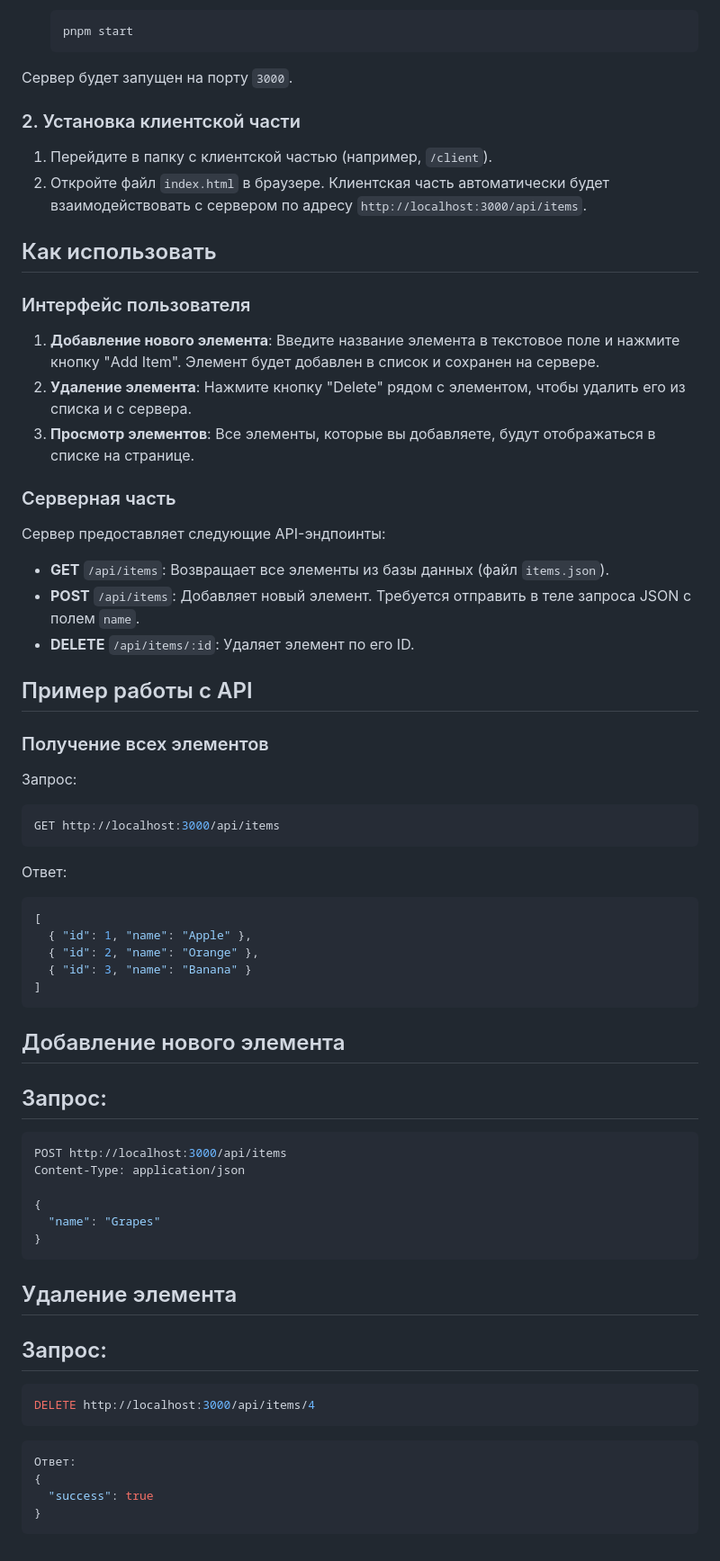
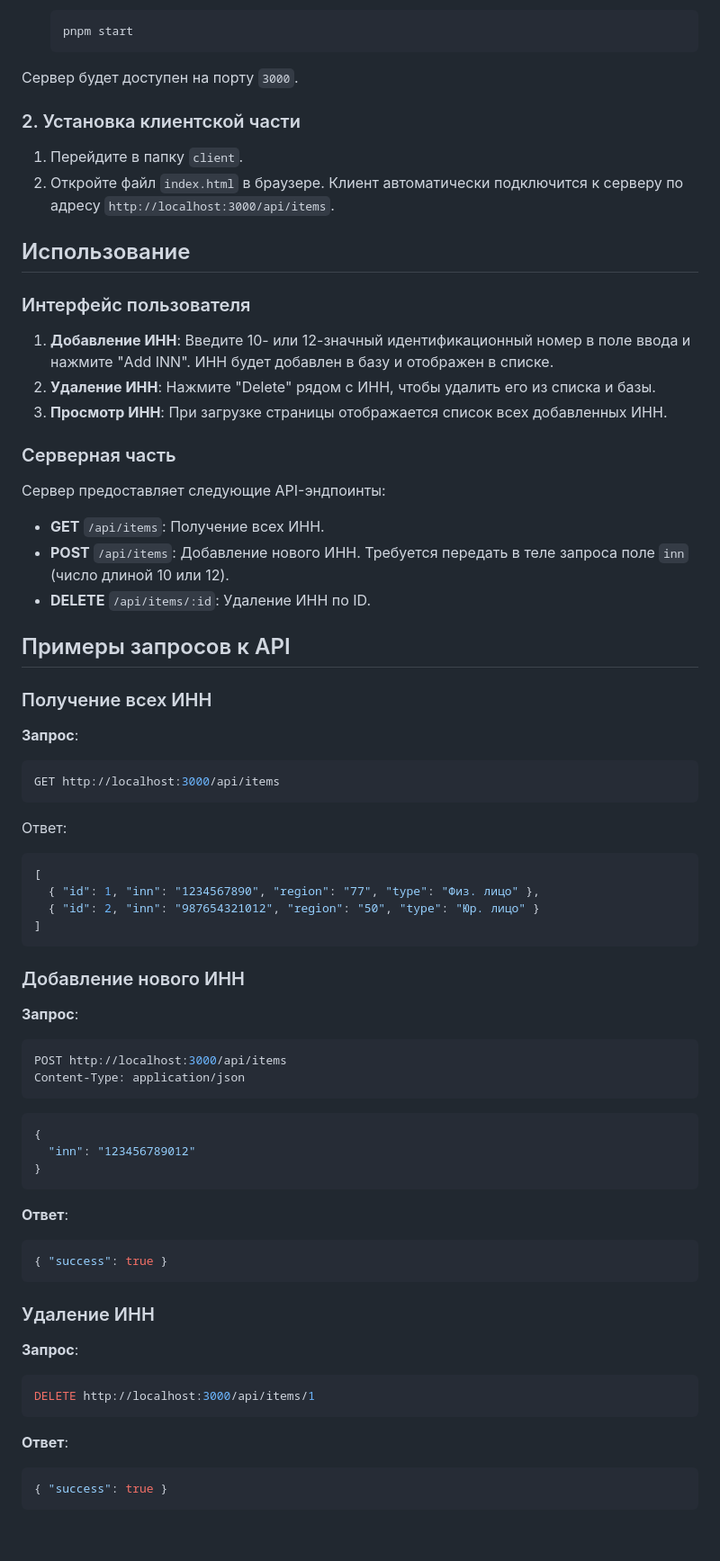
Before and after one commit to indelingDanil/API_Exemple, a Markdown page: README.MD, the part around the change printed below. Shown: that part at 90% size. Drawn GitHub-style.

````diff
--- a/README.MD
+++ b/README.MD
@@ -42,69 +38,68 @@
     pnpm start
     ```
 
-Сервер будет запущен на порту `3000`.
+Сервер будет доступен на порту `3000`.
 
 ### 2. Установка клиентской части
 
-1. Перейдите в папку с клиентской частью (например, `/client`).
-2. Откройте файл `index.html` в браузере. Клиентская часть автоматически будет взаимодействовать с сервером по адресу `http://localhost:3000/api/items`.
+1. Перейдите в папку `client`.
+2. Откройте файл `index.html` в браузере. Клиент автоматически подключится к серверу по адресу `http://localhost:3000/api/items`.
 
-## Как использовать
+## Использование
 
 ### Интерфейс пользователя
 
-1. **Добавление нового элемента**: Введите название элемента в текстовое поле и нажмите кнопку "Add Item". Элемент будет добавлен в список и сохранен на сервере.
-2. **Удаление элемента**: Нажмите кнопку "Delete" рядом с элементом, чтобы удалить его из списка и с сервера.
-3. **Просмотр элементов**: Все элементы, которые вы добавляете, будут отображаться в списке на странице.
+1. **Добавление ИНН**: Введите 10- или 12-значный идентификационный номер в поле ввода и нажмите "Add INN". ИНН будет добавлен в базу и отображен в списке.
+2. **Удаление ИНН**: Нажмите "Delete" рядом с ИНН, чтобы удалить его из списка и базы.
+3. **Просмотр ИНН**: При загрузке страницы отображается список всех добавленных ИНН.
 
 ### Серверная часть
 
 Сервер предоставляет следующие API-эндпоинты:
 
-- **GET** `/api/items`: Возвращает все элементы из базы данных (файл `items.json`).
-- **POST** `/api/items`: Добавляет новый элемент. Требуется отправить в теле запроса JSON с полем `name`.
-- **DELETE** `/api/items/:id`: Удаляет элемент по его ID.
+- **GET** `/api/items`: Получение всех ИНН.
+- **POST** `/api/items`: Добавление нового ИНН. Требуется передать в теле запроса поле `inn` (число длиной 10 или 12).
+- **DELETE** `/api/items/:id`: Удаление ИНН по ID.
 
-## Пример работы с API
+## Примеры запросов к API
 
-### Получение всех элементов
+### Получение всех ИНН
 
-Запрос:
+**Запрос**:
 ```bash
 GET http://localhost:3000/api/items
 ```
 Ответ:
-
-```bash
+```json
 [
-  { "id": 1, "name": "Apple" },
-  { "id": 2, "name": "Orange" },
-  { "id": 3, "name": "Banana" }
+  { "id": 1, "inn": "1234567890", "region": "77", "type": "Физ. лицо" },
+  { "id": 2, "inn": "987654321012", "region": "50", "type": "Юр. лицо" }
 ]
 ```
 
-## Добавление нового элемента
+### Добавление нового ИНН
 
-## Запрос:
-
+**Запрос**:
 ```bash
 POST http://localhost:3000/api/items
 Content-Type: application/json
-
+```
+```json
 {
-  "name": "Grapes"
+  "inn": "123456789012"
 }
 ```
+**Ответ**:
+```json
+{ "success": true }
+```
+### Удаление ИНН
 
-## Удаление элемента
-
-## Запрос:
+**Запрос**:
 ```bash
-DELETE http://localhost:3000/api/items/4
+DELETE http://localhost:3000/api/items/1
 ```
-```bash
-Ответ:
-{
-  "success": true
-}
+**Ответ**:
+```json
+{ "success": true }
 ```
````
Also changed, not shown: other parts of README.MD (+11 -15 lines).
